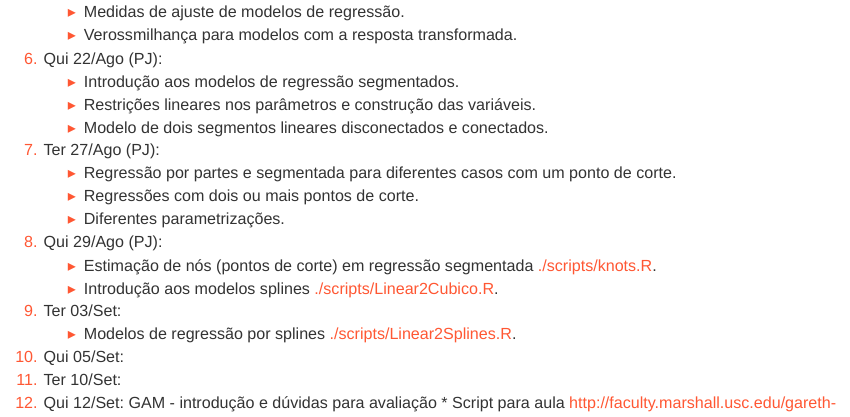
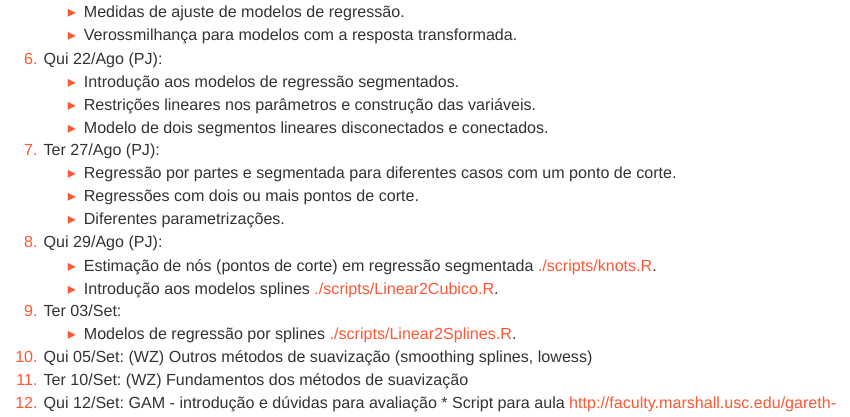
Before and after one commit to leg-ufpr/emr, an R Markdown document (historico.Rmd): the page in a window 1100 px wide, from 740 px down. Rendered offline with R 4.5, knitr and Pandoc, with nearby package versions; some code elsewhere in the file could not run offline; a font, style sheet, LaTeX package, included part or bibliography that could not be used is replaced or left out.

Commit message:
historico e link para 12/09

```diff
--- a/historico.Rmd
+++ b/historico.Rmd
@@ -72,8 +72,8 @@ cat(paste0("  ",
   9. Ter 03/Set:
      * Modelos de regressão por splines
        [./scripts/Linear2Splines.R](./scripts/Linear2Splines.R).
-  10. Qui 05/Set:
-  11. Ter 10/Set:
+  10. Qui 05/Set: (WZ) Outros métodos de suavização (smoothing splines, lowess)
+  11. Ter 10/Set: (WZ) Fundamentos dos métodos de suavização
   12. Qui 12/Set: GAM - introdução e dúvidas para avaliação
      * Script para aula <http://faculty.marshall.usc.edu/gareth-james/ISL/Chapter%207%20Lab.txt>
   13. Ter 17/Set: 1º avaliação (previsto).
```
